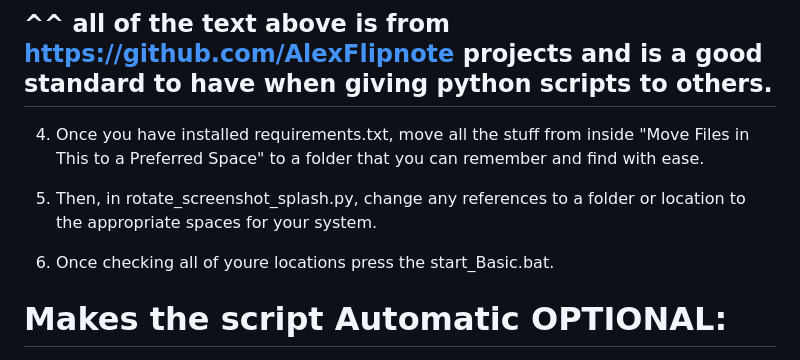
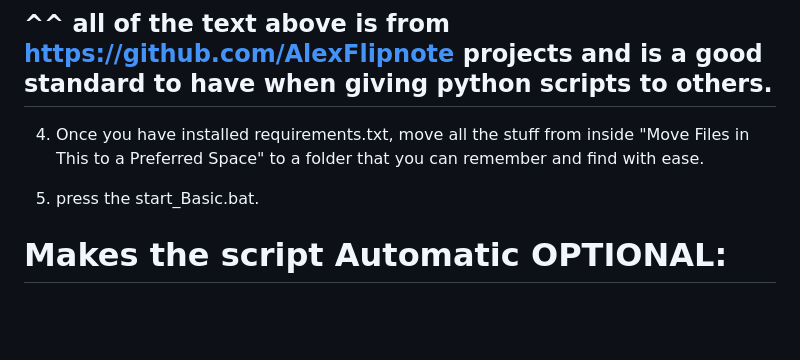
Before and after one commit to DJRLincs/SC-EAC-Screenshot-SplashScreen, a Markdown page: ReadMe.md, the part around the change. GitHub-like rendering; blank space fills up the shorter version.

```diff
--- a/ReadMe.md
+++ b/ReadMe.md
@@ -36,9 +36,7 @@ This was originally created in 2022 by thorax on [Reddit](https://www.reddit.com
 
 4. Once you have installed requirements.txt, move all the stuff from inside "Move Files in This to a Preferred Space" to a folder that you can remember and find with ease.
 
-5. Then, in rotate_screenshot_splash.py, change any references to a folder or location to the appropriate spaces for your system.
-
-6. Once checking all of youre locations press the start_Basic.bat.
+5. press the start_Basic.bat.
 
 # Makes the script Automatic OPTIONAL:
 
```
